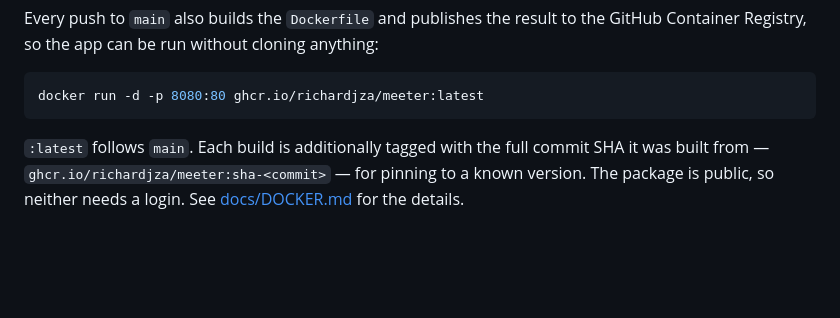
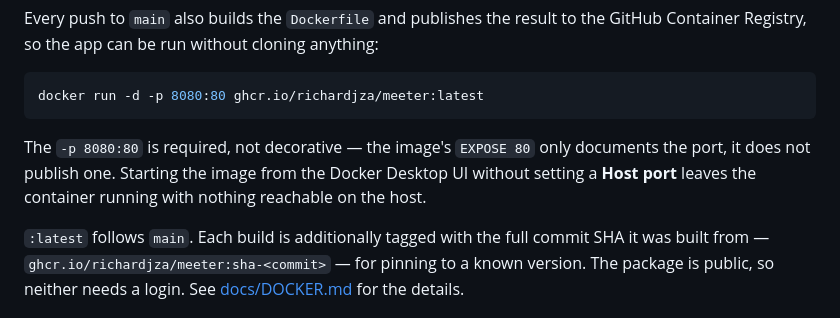
Before and after one commit to richardjza/meeter, a Markdown page: README.md, the part around the change. Drawn GitHub-style; blank space fills up the shorter version.

````diff
--- a/README.md
+++ b/README.md
@@ -77,6 +77,11 @@ the GitHub Container Registry, so the app can be run without cloning anything:
 ```sh
 docker run -d -p 8080:80 ghcr.io/richardjza/meeter:latest
 ```
+
+The `-p 8080:80` is required, not decorative — the image's `EXPOSE 80` only
+documents the port, it does not publish one. Starting the image from the Docker
+Desktop UI without setting a **Host port** leaves the container running with
+nothing reachable on the host.
 
 `:latest` follows `main`. Each build is additionally tagged with the full
 commit SHA it was built from — `ghcr.io/richardjza/meeter:sha-<commit>` — for
````
Also changed, not shown: docs/DOCKER.md (+34 -0 lines).
